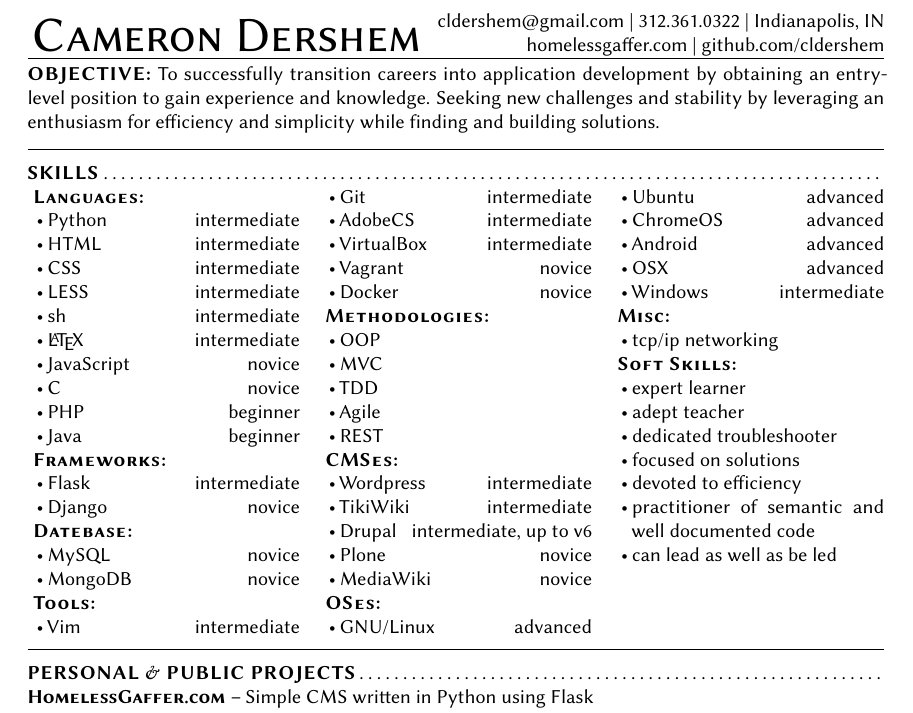
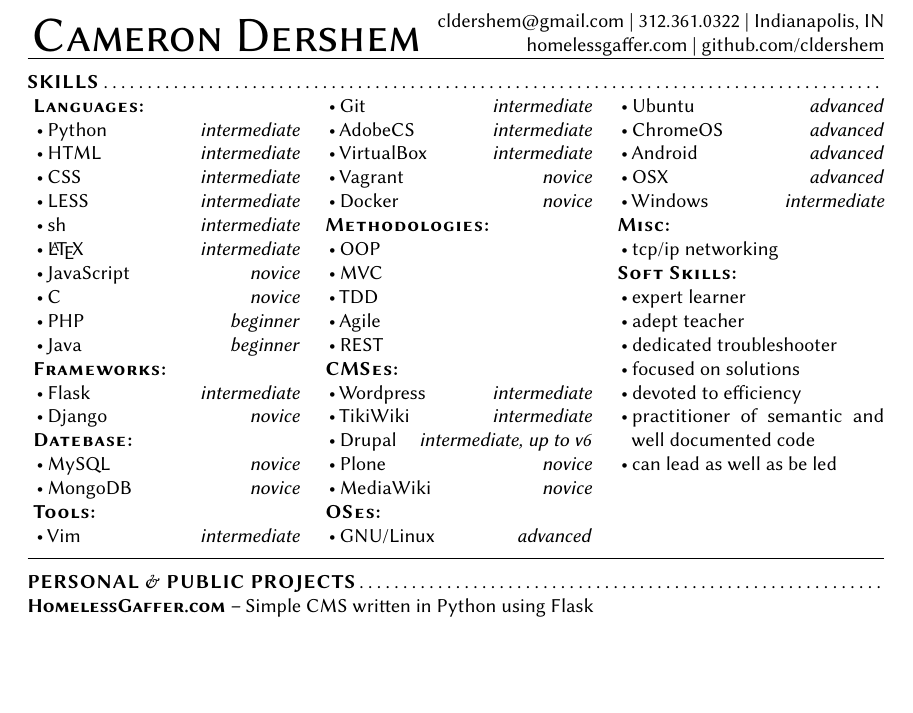
Before and after one commit to cldershem/Resume, a LaTeX CV (built/CameronDershemResume-Skills.tex): part of the page, cut so that both start at the same text, the shorter picture padded with empty space. Compiled offline with pdfLaTeX.

Commit message:
remove objective

```diff
--- a/built/CameronDershemResume-Skills.tex
+++ b/built/CameronDershemResume-Skills.tex
@@ -6,9 +6,7 @@
 \usepackage{needspace}
 \begin{document}                            % actual content starts here
 
-\objective{
-    To successfully transition careers into application development by obtaining an entry-level position to gain experience and knowledge.  Seeking new challenges and stability by leveraging an enthusiasm for efficiency and simplicity while finding and building solutions.
-  }
+
 \sectionHeader{SKILLS}
   \begin{multicols}{3}
     \subSectionHeader{
@@ -18,53 +16,73 @@
         \itemLevel{
             Python
             }{
+            \textit{
             intermediate
-            }
+            }%
+            }%
             \itemLevel{
             HTML
             }{
+            \textit{
             intermediate
-            }
+            }%
+            }%
             \itemLevel{
             CSS
             }{
+            \textit{
             intermediate
-            }
+            }%
+            }%
             \itemLevel{
             LESS
             }{
+            \textit{
             intermediate
-            }
+            }%
+            }%
             \itemLevel{
             sh
             }{
+            \textit{
             intermediate
-            }
+            }%
+            }%
             \itemLevel{
             \LaTeX{}
             }{
+            \textit{
             intermediate
-            }
+            }%
+            }%
             \itemLevel{
             JavaScript
             }{
+            \textit{
             novice
-            }
+            }%
+            }%
             \itemLevel{
             C
             }{
+            \textit{
             novice
-            }
+            }%
+            }%
             \itemLevel{
             PHP
             }{
+            \textit{
             beginner
-            }
+            }%
+            }%
             \itemLevel{
             Java
             }{
+            \textit{
             beginner
-            }
+            }%
+            }%
             \end{itemize}
         \needspace{1\baselineskip}
 
@@ -109,33 +135,45 @@
         \itemLevel{
             Vim
             }{
+            \textit{
             intermediate
-            }
+            }%
+            }%
             \itemLevel{
             Git
             }{
+            \textit{
             intermediate
-            }
+            }%
+            }%
             \itemLevel{
             AdobeCS
             }{
+            \textit{
             intermediate
-            }
+            }%
+            }%
             \itemLevel{
             VirtualBox
             }{
+            \textit{
             intermediate
-            }
+            }%
+            }%
             \itemLevel{
             Vagrant
             }{
+            \textit{
             novice
-            }
+            }%
+            }%
             \itemLevel{
             Docker
             }{
+            \textit{
             novice
-            }
+            }%
+            }%
             \end{itemize}
         \needspace{1\baselineskip}
 
```
Also changed, not shown: resume.yaml (+1 -1 lines), built/CameronDershemResume-Skills.pdf, built/CameronDershemResume-Skills.tex (60 more changed lines).
